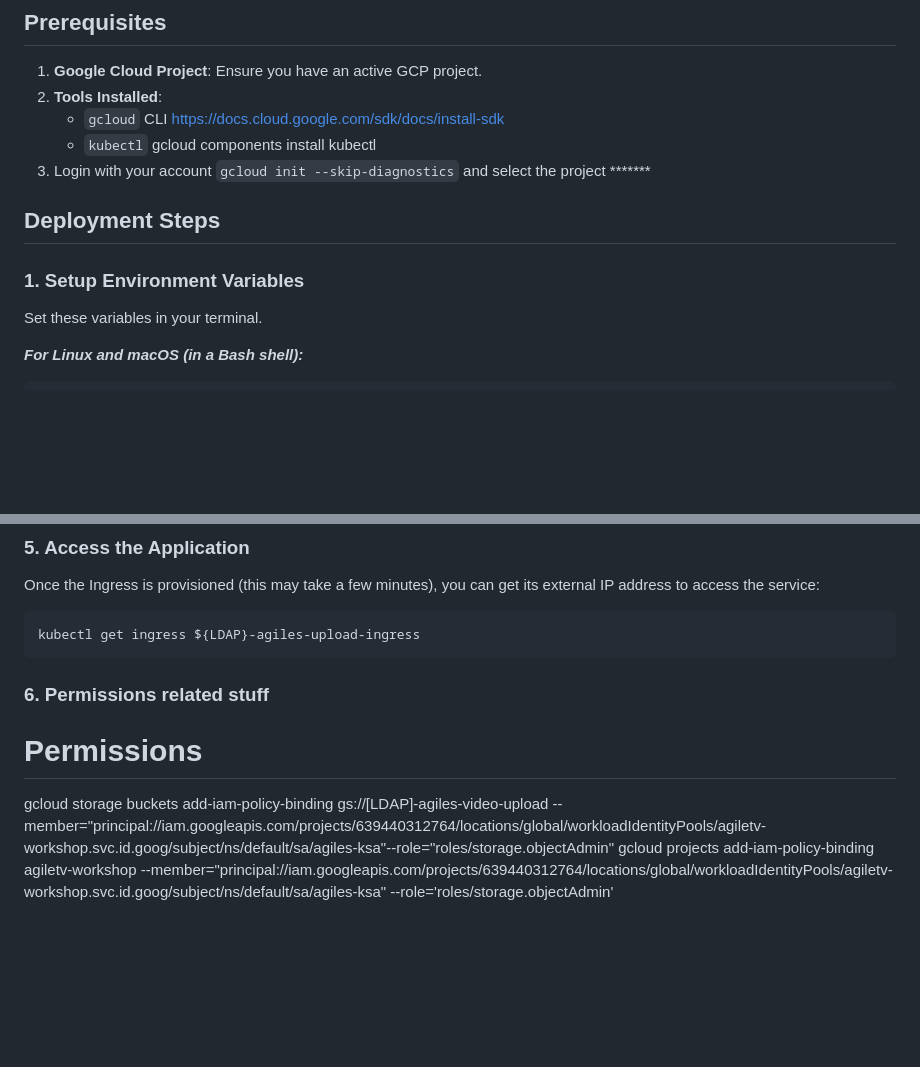
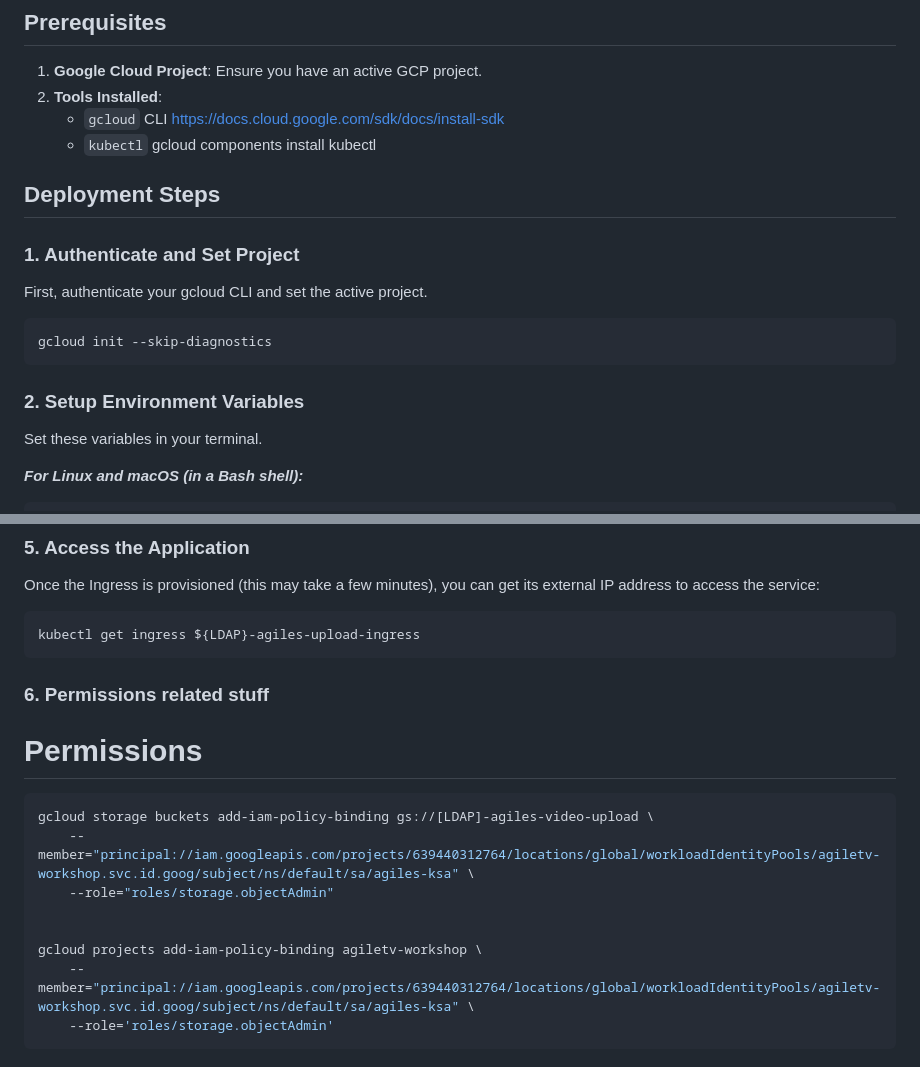
Before and after one commit to jorgenogales/agiles, a Markdown page: agiles_service/deployment.md, 2 parts joined by grey strips. Drawn GitHub-style; blank space fills up the shorter version.

Commit message:
Enhance deployment.md

````diff
--- a/agiles_service/deployment.md
+++ b/agiles_service/deployment.md
@@ -8,11 +8,18 @@ This folder contains all the necessary files to deploy the Simple Video Upload S
 2.  **Tools Installed**:
     *   `gcloud` CLI https://docs.cloud.google.com/sdk/docs/install-sdk
     *   `kubectl` gcloud components install kubectl
-4.  Login with your account `gcloud init --skip-diagnostics` and select the project *******
 
 ## Deployment Steps
 
-### 1. Setup Environment Variables
+### 1. Authenticate and Set Project
+
+First, authenticate your gcloud CLI and set the active project.
+
+```bash
+gcloud init --skip-diagnostics
+```
+
+### 2. Setup Environment Variables
 
 Set these variables in your terminal.
 
@@ -87,16 +94,17 @@ Once the Ingress is provisioned (this may take a few minutes), you can get its e
 kubectl get ingress ${LDAP}-agiles-upload-ingress
 ```
 
+### 6. Permissions related stuff
+
+# Permissions
+
+```bash
+gcloud storage buckets add-iam-policy-binding gs://[LDAP]-agiles-video-upload \
+    --member="principal://iam.googleapis.com/projects/639440312764/locations/global/workloadIdentityPools/agiletv-workshop.svc.id.goog/subject/ns/default/sa/agiles-ksa" \
+    --role="roles/storage.objectAdmin"
 
 
-
-
-
-
-
-
-
-### 6. Permissions related stuff
-# Permissions
-gcloud storage buckets add-iam-policy-binding gs://[LDAP]-agiles-video-upload --member="principal://iam.googleapis.com/projects/639440312764/locations/global/workloadIdentityPools/agiletv-workshop.svc.id.goog/subject/ns/default/sa/agiles-ksa"--role="roles/storage.objectAdmin"
-gcloud projects add-iam-policy-binding agiletv-workshop  --member="principal://iam.googleapis.com/projects/639440312764/locations/global/workloadIdentityPools/agiletv-workshop.svc.id.goog/subject/ns/default/sa/agiles-ksa" --role='roles/storage.objectAdmin'
+gcloud projects add-iam-policy-binding agiletv-workshop \
+    --member="principal://iam.googleapis.com/projects/639440312764/locations/global/workloadIdentityPools/agiletv-workshop.svc.id.goog/subject/ns/default/sa/agiles-ksa" \
+    --role='roles/storage.objectAdmin'
+```
````
